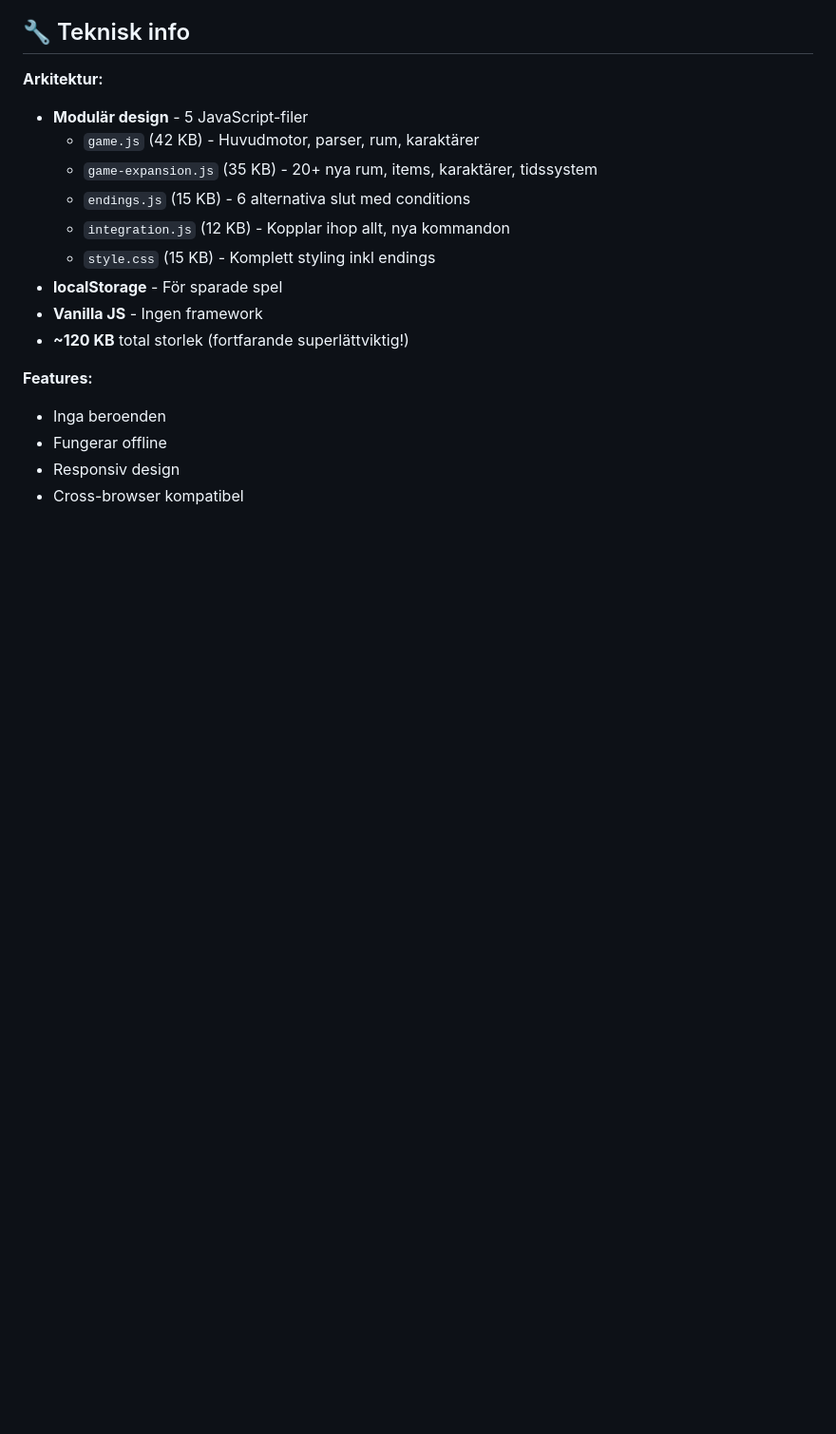
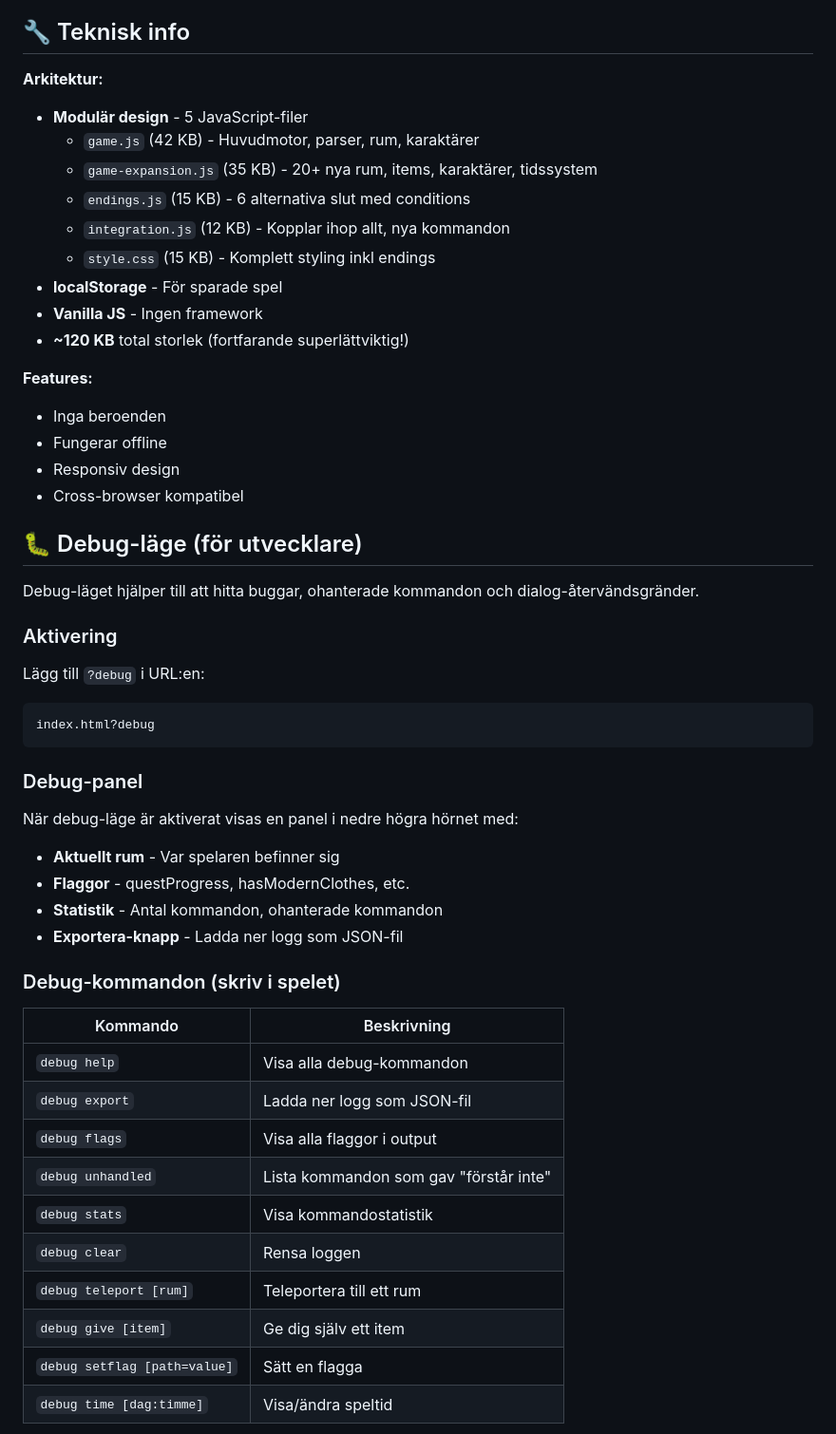
Before and after one commit to cgillinger/gustavIII, a Markdown page: README.md, the part around one of its changes. Shown at 95% size. Rendered like a GitHub page; blank space fills up the shorter version.

````diff
--- a/README.md
+++ b/README.md
@@ -264,3 +264,37 @@ Spelet är baserat på verkliga händelser och omfattande forskning:
 - Responsiv design
 - Cross-browser kompatibel
 
+## 🐛 Debug-läge (för utvecklare)
+
+Debug-läget hjälper till att hitta buggar, ohanterade kommandon och dialog-återvändsgränder.
+
+### Aktivering
+
+Lägg till `?debug` i URL:en:
+```
+index.html?debug
+```
+
+### Debug-panel
+
+När debug-läge är aktiverat visas en panel i nedre högra hörnet med:
+- **Aktuellt rum** - Var spelaren befinner sig
+- **Flaggor** - questProgress, hasModernClothes, etc.
+- **Statistik** - Antal kommandon, ohanterade kommandon
+- **Exportera-knapp** - Ladda ner logg som JSON-fil
+
+### Debug-kommandon (skriv i spelet)
+
+| Kommando | Beskrivning |
+|----------|-------------|
+| `debug help` | Visa alla debug-kommandon |
+| `debug export` | Ladda ner logg som JSON-fil |
+| `debug flags` | Visa alla flaggor i output |
+| `debug unhandled` | Lista kommandon som gav "förstår inte" |
+| `debug stats` | Visa kommandostatistik |
+| `debug clear` | Rensa loggen |
+| `debug teleport [rum]` | Teleportera till ett rum |
+| `debug give [item]` | Ge dig själv ett item |
+| `debug setflag [path=value]` | Sätt en flagga |
+| `debug time [dag:timme]` | Visa/ändra speltid |
+
````
Also changed, not shown: other parts of README.md (+58 -0 lines).
